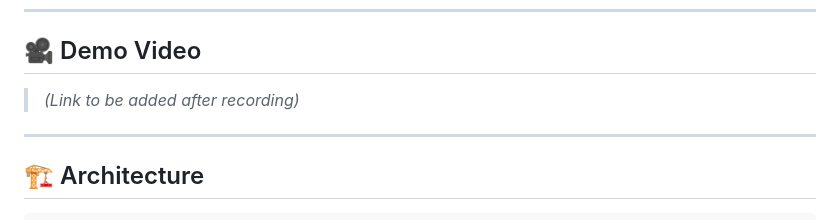
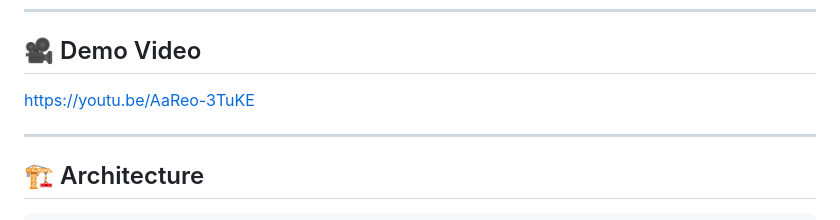
Before and after one commit to siddharthj2/rapid-gitlabagent, a Markdown page: README.md, the part around the change. Drawn GitHub-style.

Commit message:
Update README with demo video link
Added demo video link to README.

```diff
--- a/README.md
+++ b/README.md
@@ -7,8 +7,7 @@ An AI-powered Conversational Agent that **autonomously diagnoses GitLab CI/CD pi
 ---
 
 ## 🎥 Demo Video
-
-> *(Link to be added after recording)*
+https://youtu.be/AaReo-3TuKE
 
 ---
 
```
